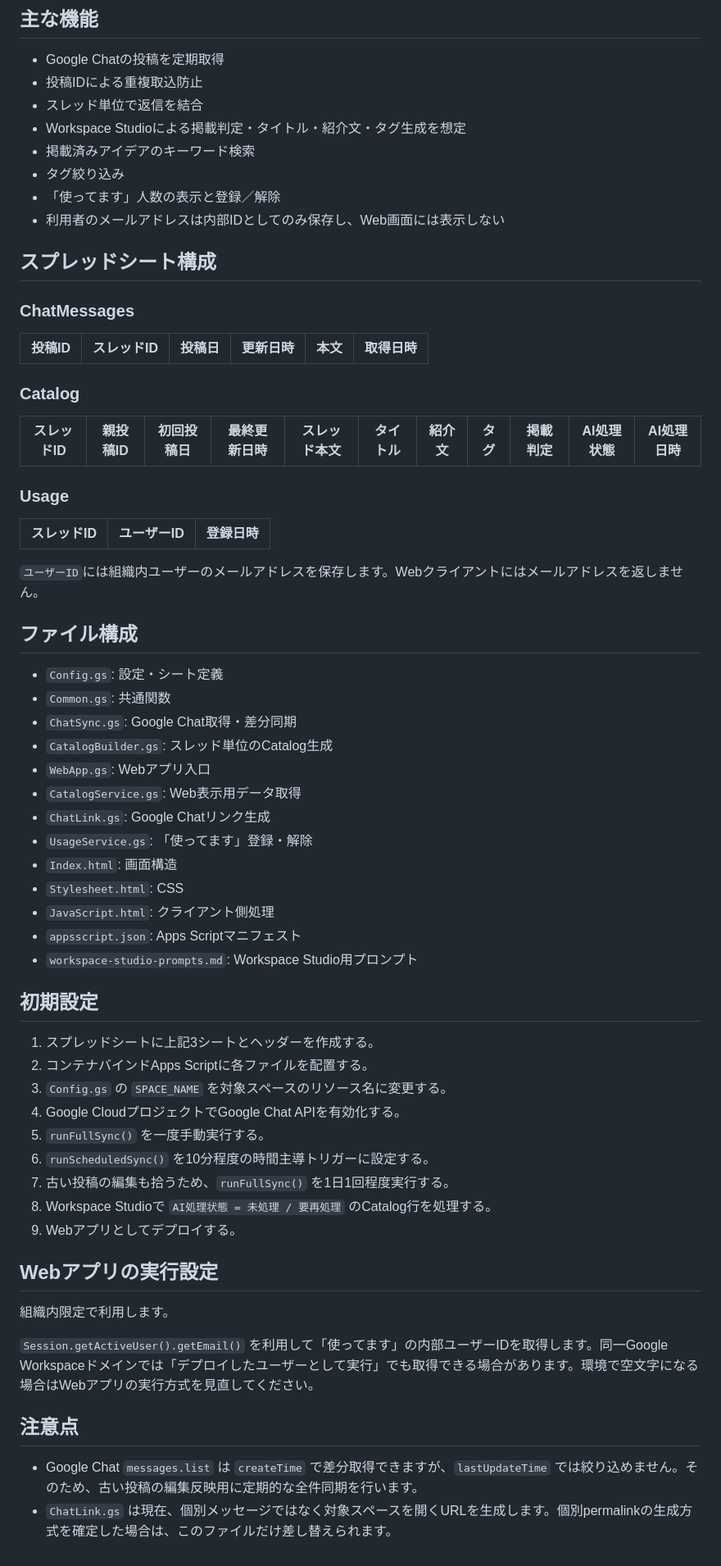
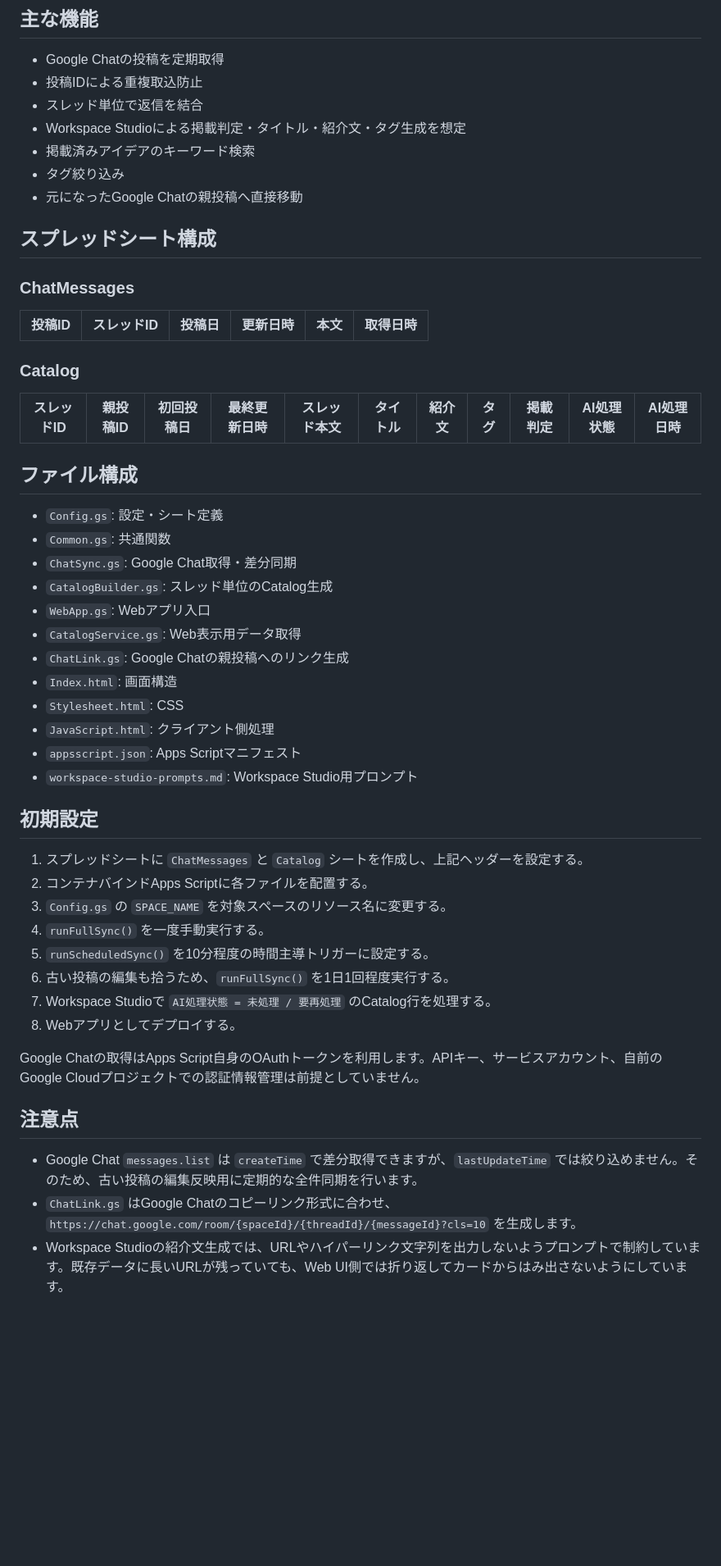
Before and after one commit to cityriver52/gws-tool-hub, a Markdown page: README.md, the part around the change. Shown at 82% size. Drawn GitHub-style; blank space fills up the shorter version.

Commit message:
Update documentation after removing usage feature

```diff
--- a/README.md
+++ b/README.md
@@ -10,8 +10,7 @@ Google Chatのスペースに投稿されたGoogle Workspaceの活用アイデ
 - Workspace Studioによる掲載判定・タイトル・紹介文・タグ生成を想定
 - 掲載済みアイデアのキーワード検索
 - タグ絞り込み
-- 「使ってます」人数の表示と登録／解除
-- 利用者のメールアドレスは内部IDとしてのみ保存し、Web画面には表示しない
+- 元になったGoogle Chatの親投稿へ直接移動
 
 ## スプレッドシート構成
 
@@ -25,13 +24,6 @@ Google Chatのスペースに投稿されたGoogle Workspaceの活用アイデ
 | スレッドID | 親投稿ID | 初回投稿日 | 最終更新日時 | スレッド本文 | タイトル | 紹介文 | タグ | 掲載判定 | AI処理状態 | AI処理日時 |
 |---|---|---|---|---|---|---|---|---|---|---|
 
-### Usage
-
-| スレッドID | ユーザーID | 登録日時 |
-|---|---|---|
-
-`ユーザーID`には組織内ユーザーのメールアドレスを保存します。Webクライアントにはメールアドレスを返しません。
-
 ## ファイル構成
 
 - `Config.gs`: 設定・シート定義
@@ -40,8 +32,7 @@ Google Chatのスペースに投稿されたGoogle Workspaceの活用アイデ
 - `CatalogBuilder.gs`: スレッド単位のCatalog生成
 - `WebApp.gs`: Webアプリ入口
 - `CatalogService.gs`: Web表示用データ取得
-- `ChatLink.gs`: Google Chatリンク生成
-- `UsageService.gs`: 「使ってます」登録・解除
+- `ChatLink.gs`: Google Chatの親投稿へのリンク生成
 - `Index.html`: 画面構造
 - `Stylesheet.html`: CSS
 - `JavaScript.html`: クライアント側処理
@@ -50,23 +41,19 @@ Google Chatのスペースに投稿されたGoogle Workspaceの活用アイデ
 
 ## 初期設定
 
-1. スプレッドシートに上記3シートとヘッダーを作成する。
+1. スプレッドシートに `ChatMessages` と `Catalog` シートを作成し、上記ヘッダーを設定する。
 2. コンテナバインドApps Scriptに各ファイルを配置する。
 3. `Config.gs` の `SPACE_NAME` を対象スペースのリソース名に変更する。
-4. Google CloudプロジェクトでGoogle Chat APIを有効化する。
-5. `runFullSync()` を一度手動実行する。
-6. `runScheduledSync()` を10分程度の時間主導トリガーに設定する。
-7. 古い投稿の編集も拾うため、`runFullSync()` を1日1回程度実行する。
-8. Workspace Studioで `AI処理状態 = 未処理 / 要再処理` のCatalog行を処理する。
-9. Webアプリとしてデプロイする。
+4. `runFullSync()` を一度手動実行する。
+5. `runScheduledSync()` を10分程度の時間主導トリガーに設定する。
+6. 古い投稿の編集も拾うため、`runFullSync()` を1日1回程度実行する。
+7. Workspace Studioで `AI処理状態 = 未処理 / 要再処理` のCatalog行を処理する。
+8. Webアプリとしてデプロイする。
 
-## Webアプリの実行設定
-
-組織内限定で利用します。
-
-`Session.getActiveUser().getEmail()` を利用して「使ってます」の内部ユーザーIDを取得します。同一Google Workspaceドメインでは「デプロイしたユーザーとして実行」でも取得できる場合があります。環境で空文字になる場合はWebアプリの実行方式を見直してください。
+Google Chatの取得はApps Script自身のOAuthトークンを利用します。APIキー、サービスアカウント、自前のGoogle Cloudプロジェクトでの認証情報管理は前提としていません。
 
 ## 注意点
 
 - Google Chat `messages.list` は `createTime` で差分取得できますが、`lastUpdateTime` では絞り込めません。そのため、古い投稿の編集反映用に定期的な全件同期を行います。
-- `ChatLink.gs` は現在、個別メッセージではなく対象スペースを開くURLを生成します。個別permalinkの生成方式を確定した場合は、このファイルだけ差し替えられます。
+- `ChatLink.gs` はGoogle Chatのコピーリンク形式に合わせ、`https://chat.google.com/room/{spaceId}/{threadId}/{messageId}?cls=10` を生成します。
+- Workspace Studioの紹介文生成では、URLやハイパーリンク文字列を出力しないようプロンプトで制約しています。既存データに長いURLが残っていても、Web UI側では折り返してカードからはみ出さないようにしています。
```
